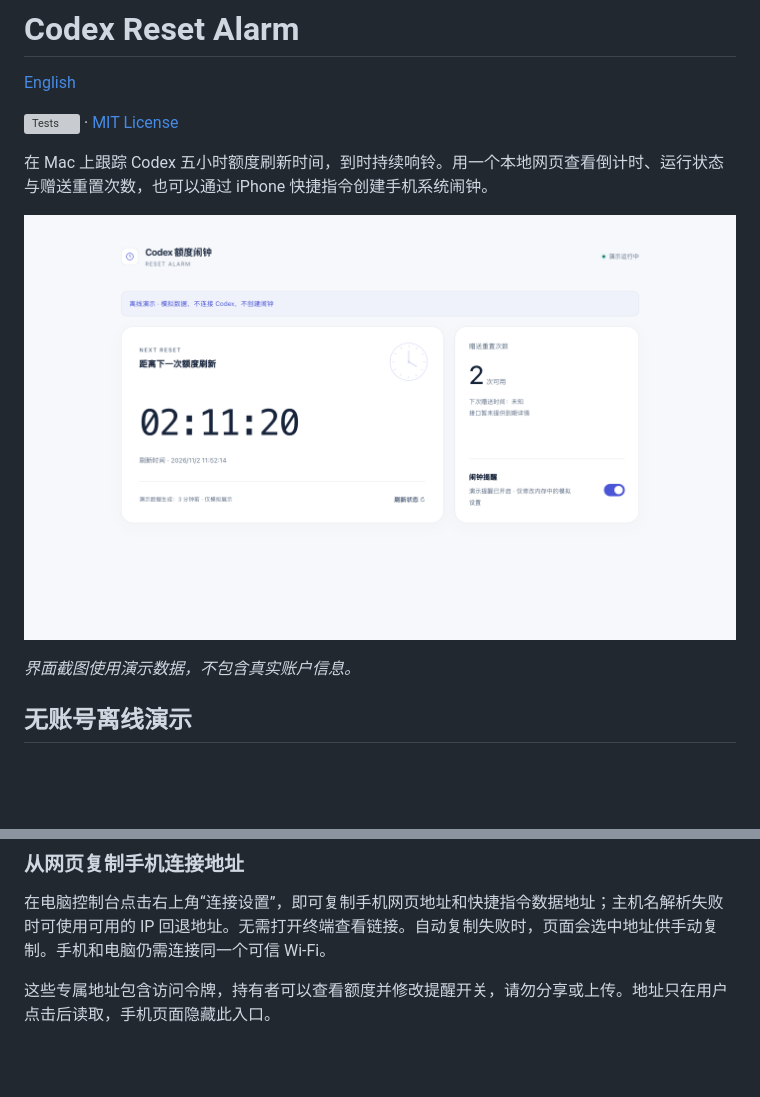
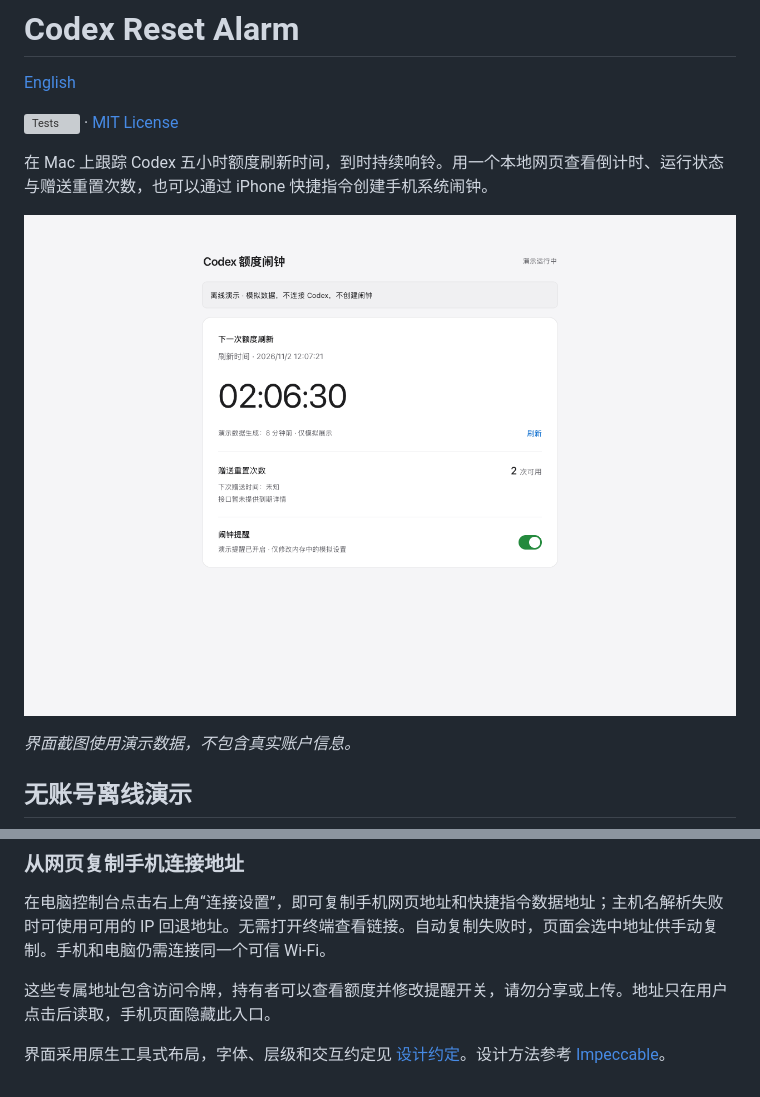
Before and after one commit to JA0508/codex-reset-alarm, a Markdown page: README.md, 2 parts joined by grey strips. Rendered like a GitHub page; pictures changed too: docs/images/dashboard.png; blank space fills up the shorter version; grey boxes are pictures that could not be loaded.

Commit message:
design: adopt a native utility layout guided by Impeccable

```diff
--- a/README.md
+++ b/README.md
@@ -126,3 +126,5 @@ python3 doctor.py --json
 在电脑控制台点击右上角“连接设置”，即可复制手机网页地址和快捷指令数据地址；主机名解析失败时可使用可用的 IP 回退地址。无需打开终端查看链接。自动复制失败时，页面会选中地址供手动复制。手机和电脑仍需连接同一个可信 Wi-Fi。
 
 这些专属地址包含访问令牌，持有者可以查看额度并修改提醒开关，请勿分享或上传。地址只在用户点击后读取，手机页面隐藏此入口。
+
+界面采用原生工具式布局，字体、层级和交互约定见 [设计约定](docs/design.md)。设计方法参考 [Impeccable](https://github.com/pbakaus/impeccable)。
```
Also changed, not shown: CHANGELOG.md (+10 -0 lines), docs/design.md (added, +26 -0 lines), 1 other file.
